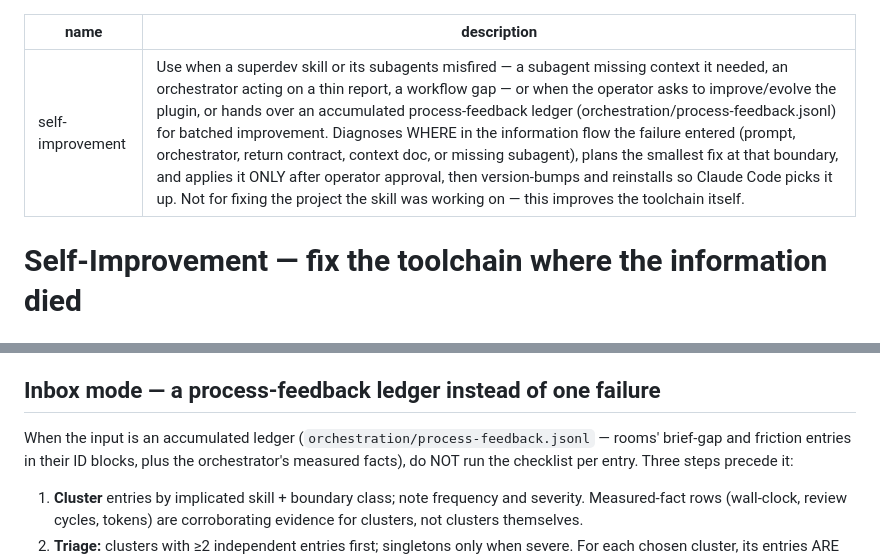
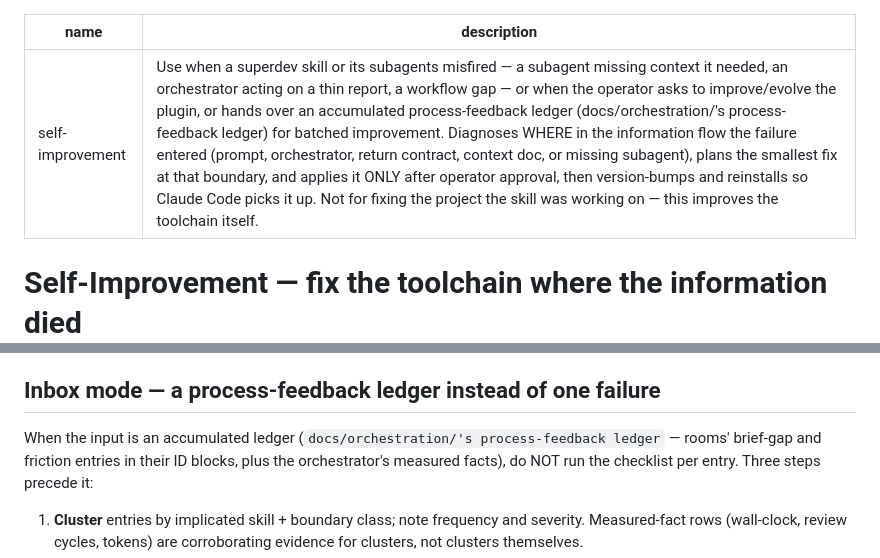
Before and after one commit to TadasValaitiz/superdev, a Markdown page: skills/self-improvement/SKILL.md, 2 parts joined by grey strips. Drawn GitHub-style.

Commit message:
self-improvement: remaining pf-ledger path survivors
Co-Authored-By: Claude Fable 5 <noreply@anthropic.com>
Claude-Session: https://claude.ai/code/session_011JVNPhNDRLrVceFpkK9mvt

```diff
--- a/skills/self-improvement/SKILL.md
+++ b/skills/self-improvement/SKILL.md
@@ -1,6 +1,6 @@
 ---
 name: self-improvement
-description: Use when a superdev skill or its subagents misfired — a subagent missing context it needed, an orchestrator acting on a thin report, a workflow gap — or when the operator asks to improve/evolve the plugin, or hands over an accumulated process-feedback ledger (orchestration/process-feedback.jsonl) for batched improvement. Diagnoses WHERE in the information flow the failure entered (prompt, orchestrator, return contract, context doc, or missing subagent), plans the smallest fix at that boundary, and applies it ONLY after operator approval, then version-bumps and reinstalls so Claude Code picks it up. Not for fixing the project the skill was working on — this improves the toolchain itself.
+description: Use when a superdev skill or its subagents misfired — a subagent missing context it needed, an orchestrator acting on a thin report, a workflow gap — or when the operator asks to improve/evolve the plugin, or hands over an accumulated process-feedback ledger (docs/orchestration/'s process-feedback ledger) for batched improvement. Diagnoses WHERE in the information flow the failure entered (prompt, orchestrator, return contract, context doc, or missing subagent), plans the smallest fix at that boundary, and applies it ONLY after operator approval, then version-bumps and reinstalls so Claude Code picks it up. Not for fixing the project the skill was working on — this improves the toolchain itself.
 ---
 
 # Self-Improvement — fix the toolchain where the information died
@@ -31,7 +31,7 @@ those paths — discovering mid-apply that another file needs touching reopens t
 
 ## Inbox mode — a process-feedback ledger instead of one failure
 
-When the input is an accumulated ledger (`orchestration/process-feedback.jsonl` — rooms'
+When the input is an accumulated ledger (`docs/orchestration/'s process-feedback ledger` — rooms'
 brief-gap and friction entries in their ID blocks, plus the orchestrator's measured facts),
 do NOT run the checklist per entry. Three steps precede it:
 
```
